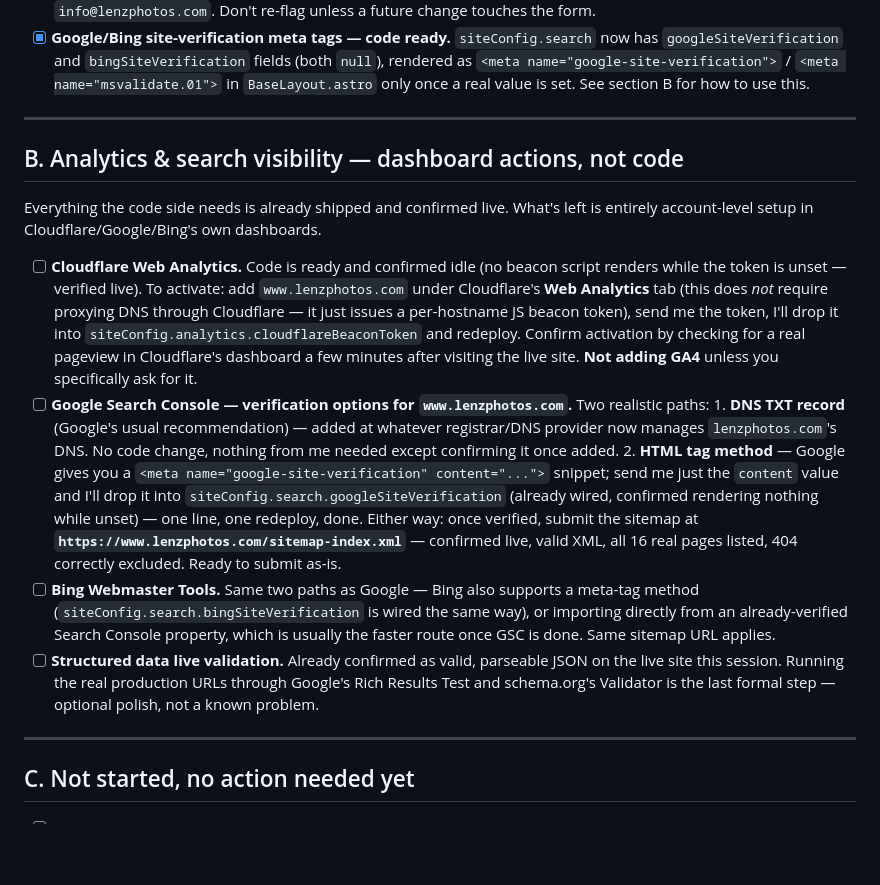
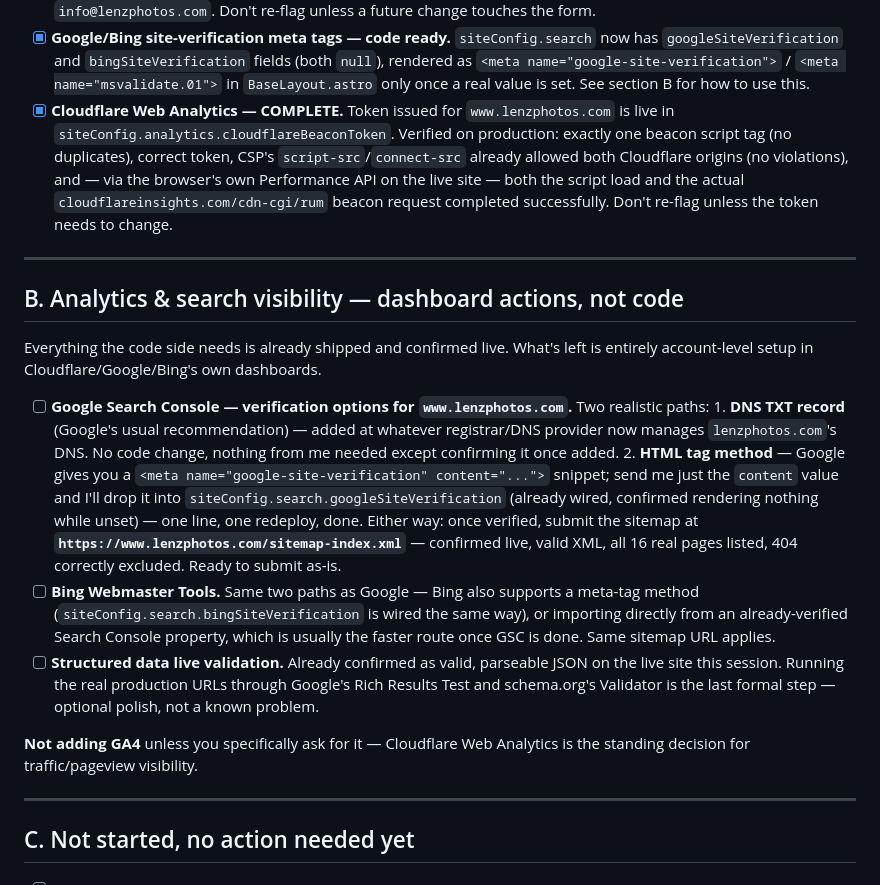
Before and after one commit to sej383/Lenz, a Markdown page: LIVE-SITE-REMAINING-TASKS.md, the part around the change. Drawn GitHub-style; blank space fills up the shorter version.

Commit message:
Mark Cloudflare Web Analytics installation complete
Verified live on production: single beacon script, correct token, no CSP
violations, and the actual cdn-cgi/rum beacon request completing
successfully per the browser's Performance API.

Co-Authored-By: Claude Sonnet 5 <noreply@anthropic.com>

```diff
--- a/LIVE-SITE-REMAINING-TASKS.md
+++ b/LIVE-SITE-REMAINING-TASKS.md
@@ -38,6 +38,12 @@ repo has no access to, not code.
       `googleSiteVerification` and `bingSiteVerification` fields (both `null`), rendered as
       `<meta name="google-site-verification">` / `<meta name="msvalidate.01">` in
       `BaseLayout.astro` only once a real value is set. See section B for how to use this.
+- [x] **Cloudflare Web Analytics — COMPLETE.** Token issued for `www.lenzphotos.com` is live in
+      `siteConfig.analytics.cloudflareBeaconToken`. Verified on production: exactly one beacon
+      script tag (no duplicates), correct token, CSP's `script-src`/`connect-src` already allowed
+      both Cloudflare origins (no violations), and — via the browser's own Performance API on the
+      live site — both the script load and the actual `cloudflareinsights.com/cdn-cgi/rum` beacon
+      request completed successfully. Don't re-flag unless the token needs to change.
 
 ---
 
@@ -46,13 +52,6 @@ repo has no access to, not code.
 Everything the code side needs is already shipped and confirmed live. What's left is entirely
 account-level setup in Cloudflare/Google/Bing's own dashboards.
 
-- [ ] **Cloudflare Web Analytics.** Code is ready and confirmed idle (no beacon script renders while
-      the token is unset — verified live). To activate: add `www.lenzphotos.com` under Cloudflare's
-      **Web Analytics** tab (this does *not* require proxying DNS through Cloudflare — it just
-      issues a per-hostname JS beacon token), send me the token, I'll drop it into
-      `siteConfig.analytics.cloudflareBeaconToken` and redeploy. Confirm activation by checking for
-      a real pageview in Cloudflare's dashboard a few minutes after visiting the live site. **Not
-      adding GA4** unless you specifically ask for it.
 - [ ] **Google Search Console — verification options for `www.lenzphotos.com`.** Two realistic
       paths:
       1. **DNS TXT record** (Google's usual recommendation) — added at whatever registrar/DNS
@@ -73,6 +72,9 @@ account-level setup in Cloudflare/Google/Bing's own dashboards.
       site this session. Running the real production URLs through Google's Rich Results Test and
       schema.org's Validator is the last formal step — optional polish, not a known problem.
 
+**Not adding GA4** unless you specifically ask for it — Cloudflare Web Analytics is the standing
+decision for traffic/pageview visibility.
+
 ---
 
 ## C. Not started, no action needed yet
```
